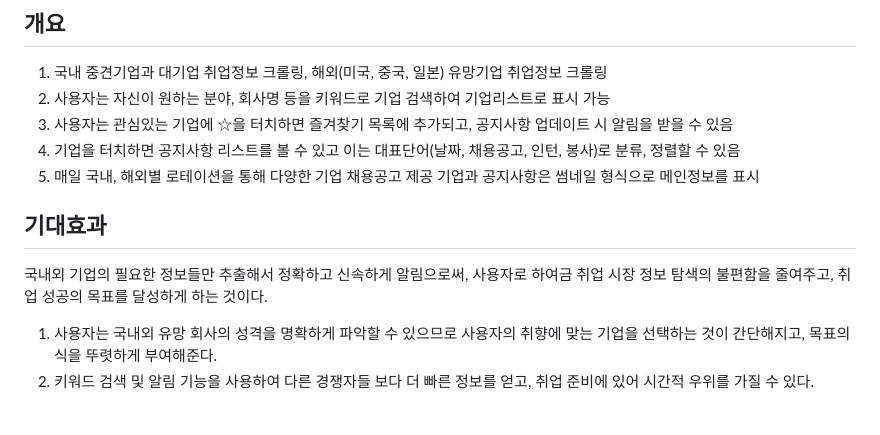
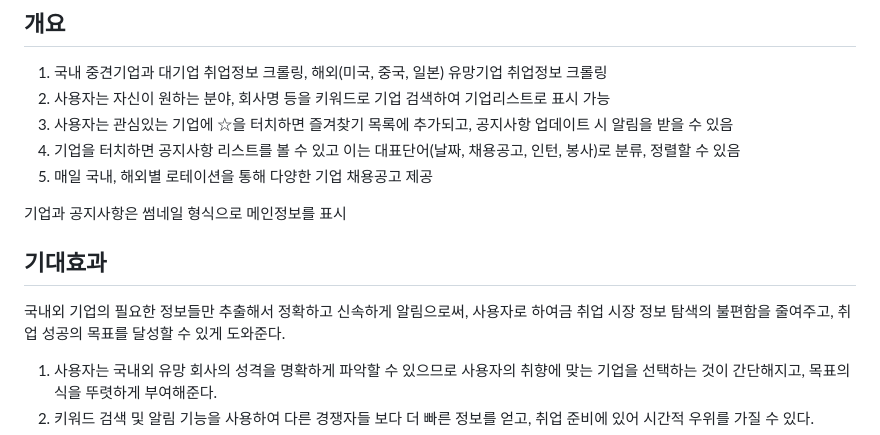
Before and after one commit to ggoo-un/Application-Using-Web-Crawling, a Markdown page: README.md, the part around the change. GitHub-like rendering; blank space fills up the shorter version.

```diff
--- a/README.md
+++ b/README.md
@@ -25,10 +25,11 @@
 3. 사용자는 관심있는 기업에 ☆을 터치하면 즐겨찾기 목록에 추가되고, 공지사항 업데이트 시 알림을 받을 수 있음
 4. 기업을 터치하면 공지사항 리스트를 볼 수 있고 이는 대표단어(날짜, 채용공고, 인턴, 봉사)로 분류, 정렬할 수 있음
 5. 매일 국내, 해외별 로테이션을 통해 다양한 기업 채용공고 제공
+
 기업과 공지사항은 썸네일 형식으로 메인정보를 표시
 
 ## 기대효과
-국내외 기업의 필요한 정보들만 추출해서 정확하고 신속하게 알림으로써, 사용자로 하여금 취업 시장 정보 탐색의 불편함을 줄여주고, 취업 성공의 목표를 달성하게 하는 것이다.
+국내외 기업의 필요한 정보들만 추출해서 정확하고 신속하게 알림으로써, 사용자로 하여금 취업 시장 정보 탐색의 불편함을 줄여주고, 취업 성공의 목표를 달성할 수 있게 도와준다.
 
 1. 사용자는 국내외 유망 회사의 성격을 명확하게 파악할 수 있으므로 사용자의 취향에 맞는 기업을 선택하는 것이 간단해지고, 목표의식을 뚜렷하게 부여해준다.
 2. 키워드 검색 및 알림 기능을 사용하여 다른 경쟁자들 보다 더 빠른 정보를 얻고, 취업 준비에 있어 시간적 우위를 가질 수 있다.
```
